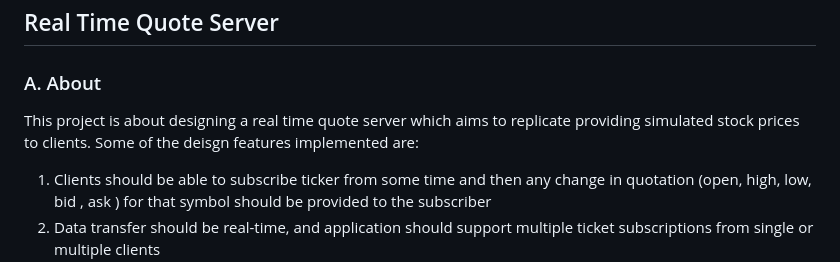
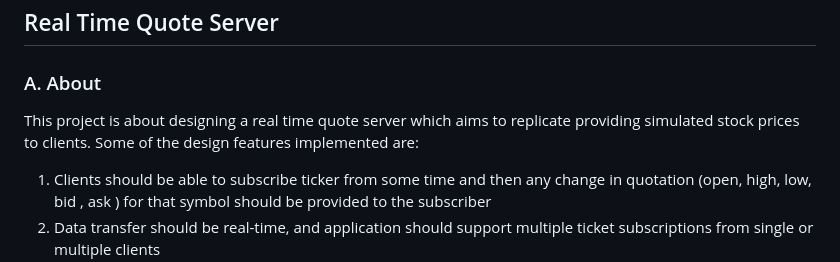
Before and after one commit to bryanmjl/Real-Time-Quote-Server, a Markdown page: Readme.md, the part around the change. Drawn GitHub-style.

Commit message:
Grammar error

```diff
--- a/Readme.md
+++ b/Readme.md
@@ -1,7 +1,7 @@
 ## Real Time Quote Server
 
 ### A. About
-This project is about designing a real time quote server which aims to replicate providing simulated stock prices to clients. Some of the deisgn features implemented are:
+This project is about designing a real time quote server which aims to replicate providing simulated stock prices to clients. Some of the design features implemented are:
 1. Clients should be able to subscribe ticker from some time and then any change
 in quotation (open, high, low, bid , ask ) for that symbol should be provided to the
 subscriber
```
